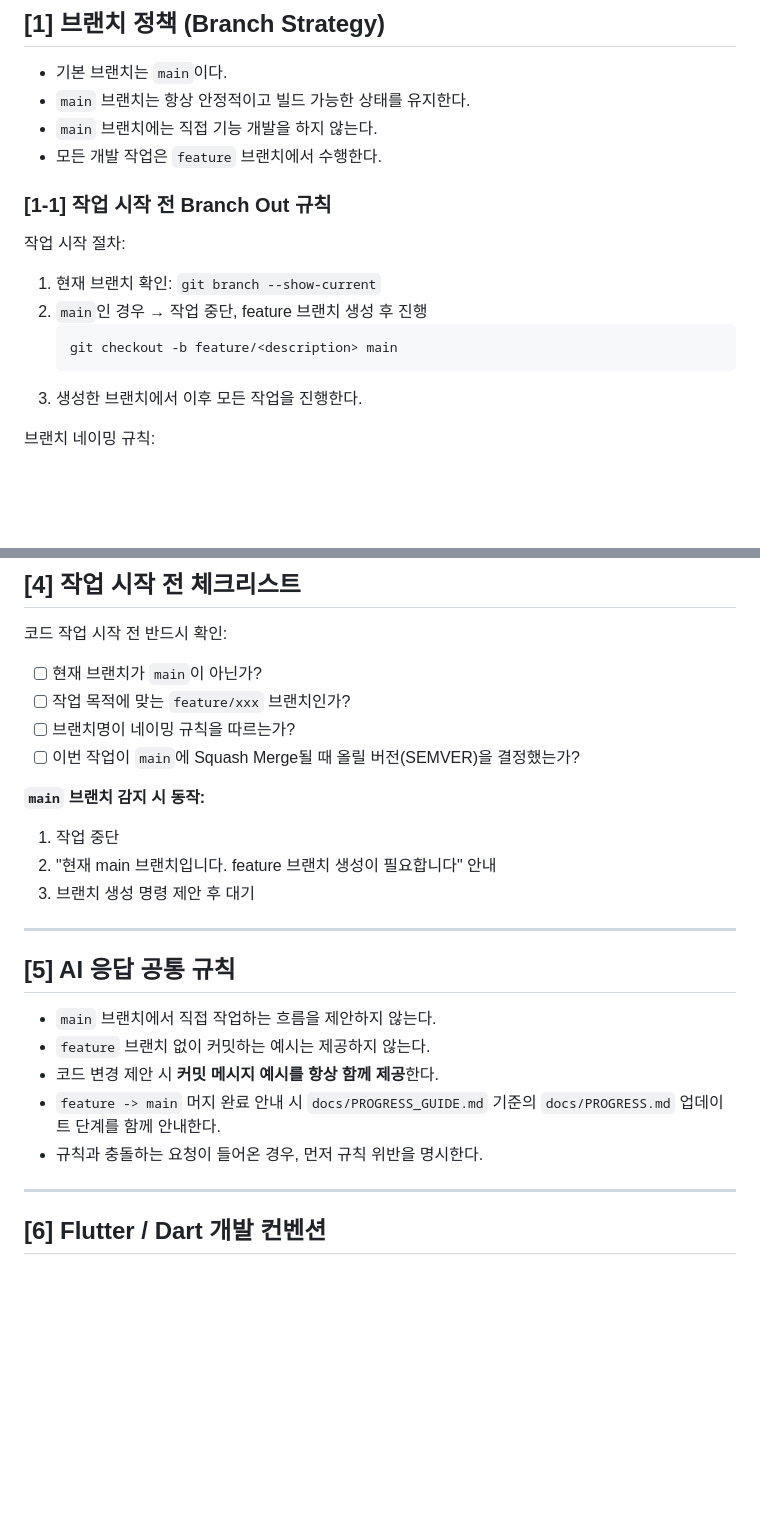
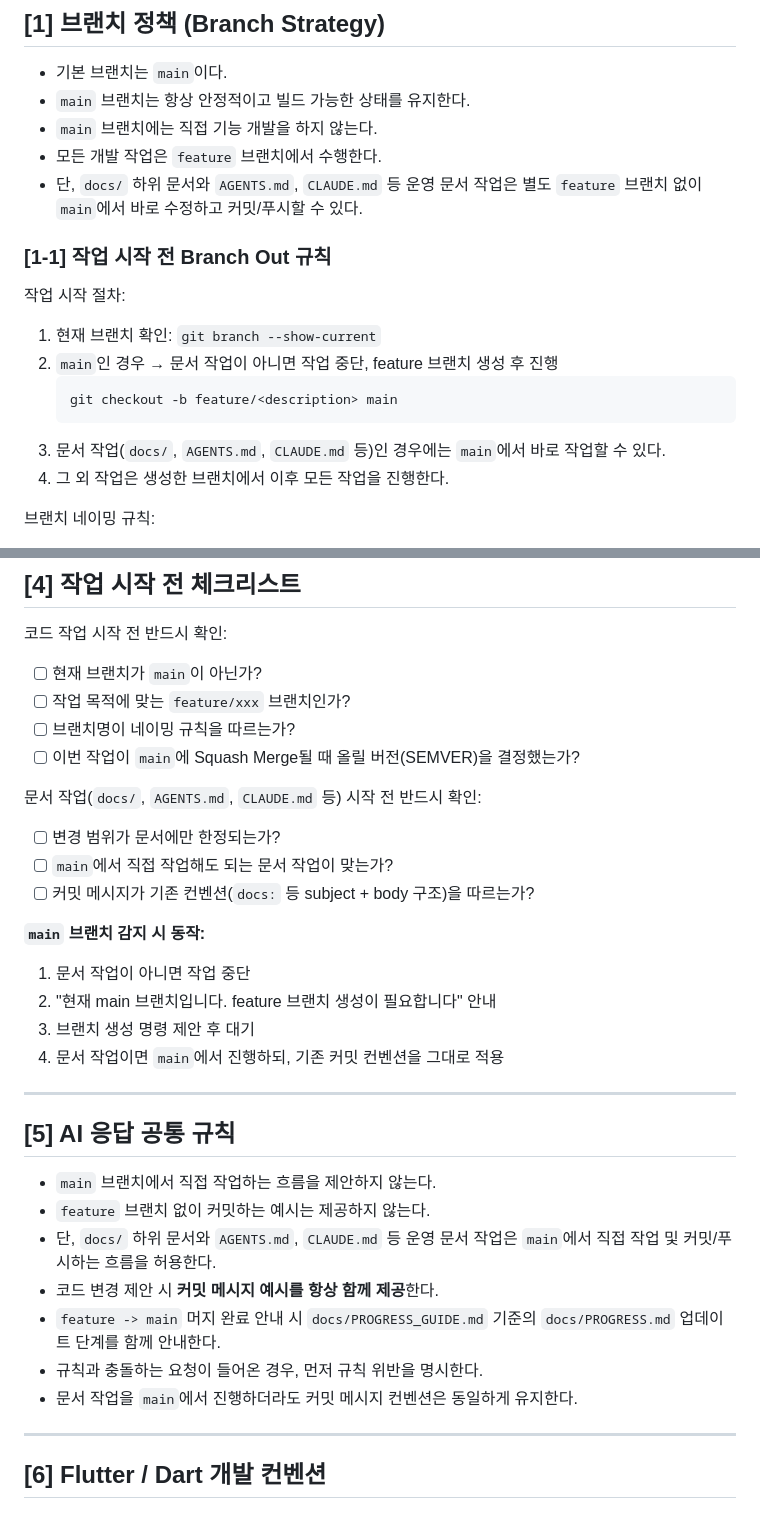
Before and after one commit to sangria-kim/doodleland, a Markdown page: AGENTS.md, 2 parts joined by grey strips. Rendered like a GitHub page; blank space fills up the shorter version.

Commit message:
docs: update branch policy for document-only changes

````diff
--- a/AGENTS.md
+++ b/AGENTS.md
@@ -10,16 +10,18 @@
 - `main` 브랜치는 항상 안정적이고 빌드 가능한 상태를 유지한다.
 - `main` 브랜치에는 직접 기능 개발을 하지 않는다.
 - 모든 개발 작업은 `feature` 브랜치에서 수행한다.
+- 단, `docs/` 하위 문서와 `AGENTS.md`, `CLAUDE.md` 등 운영 문서 작업은 별도 `feature` 브랜치 없이 `main`에서 바로 수정하고 커밋/푸시할 수 있다.
 
 ### [1-1] 작업 시작 전 Branch Out 규칙
 
 작업 시작 절차:
 1. 현재 브랜치 확인: `git branch --show-current`
-2. `main`인 경우 → 작업 중단, feature 브랜치 생성 후 진행
+2. `main`인 경우 → 문서 작업이 아니면 작업 중단, feature 브랜치 생성 후 진행
    ```bash
    git checkout -b feature/<description> main
    ```
-3. 생성한 브랜치에서 이후 모든 작업을 진행한다.
+3. 문서 작업(`docs/`, `AGENTS.md`, `CLAUDE.md` 등)인 경우에는 `main`에서 바로 작업할 수 있다.
+4. 그 외 작업은 생성한 브랜치에서 이후 모든 작업을 진행한다.
 
 브랜치 네이밍 규칙:
 - `feature/{기능명-간단설명}`
@@ -137,10 +139,16 @@ build-number = major*10000 + minor*100 + patch
 - [ ] 브랜치명이 네이밍 규칙을 따르는가?
 - [ ] 이번 작업이 `main`에 Squash Merge될 때 올릴 버전(SEMVER)을 결정했는가?
 
+문서 작업(`docs/`, `AGENTS.md`, `CLAUDE.md` 등) 시작 전 반드시 확인:
+- [ ] 변경 범위가 문서에만 한정되는가?
+- [ ] `main`에서 직접 작업해도 되는 문서 작업이 맞는가?
+- [ ] 커밋 메시지가 기존 컨벤션(`docs:` 등 subject + body 구조)을 따르는가?
+
 **`main` 브랜치 감지 시 동작:**
-1. 작업 중단
+1. 문서 작업이 아니면 작업 중단
 2. "현재 main 브랜치입니다. feature 브랜치 생성이 필요합니다" 안내
 3. 브랜치 생성 명령 제안 후 대기
+4. 문서 작업이면 `main`에서 진행하되, 기존 커밋 컨벤션을 그대로 적용
 
 ---
 
@@ -148,9 +156,11 @@ build-number = major*10000 + minor*100 + patch
 
 - `main` 브랜치에서 직접 작업하는 흐름을 제안하지 않는다.
 - `feature` 브랜치 없이 커밋하는 예시는 제공하지 않는다.
+- 단, `docs/` 하위 문서와 `AGENTS.md`, `CLAUDE.md` 등 운영 문서 작업은 `main`에서 직접 작업 및 커밋/푸시하는 흐름을 허용한다.
 - 코드 변경 제안 시 **커밋 메시지 예시를 항상 함께 제공**한다.
 - `feature -> main` 머지 완료 안내 시 `docs/PROGRESS_GUIDE.md` 기준의 `docs/PROGRESS.md` 업데이트 단계를 함께 안내한다.
 - 규칙과 충돌하는 요청이 들어온 경우, 먼저 규칙 위반을 명시한다.
+- 문서 작업을 `main`에서 진행하더라도 커밋 메시지 컨벤션은 동일하게 유지한다.
 
 ---
 
````
